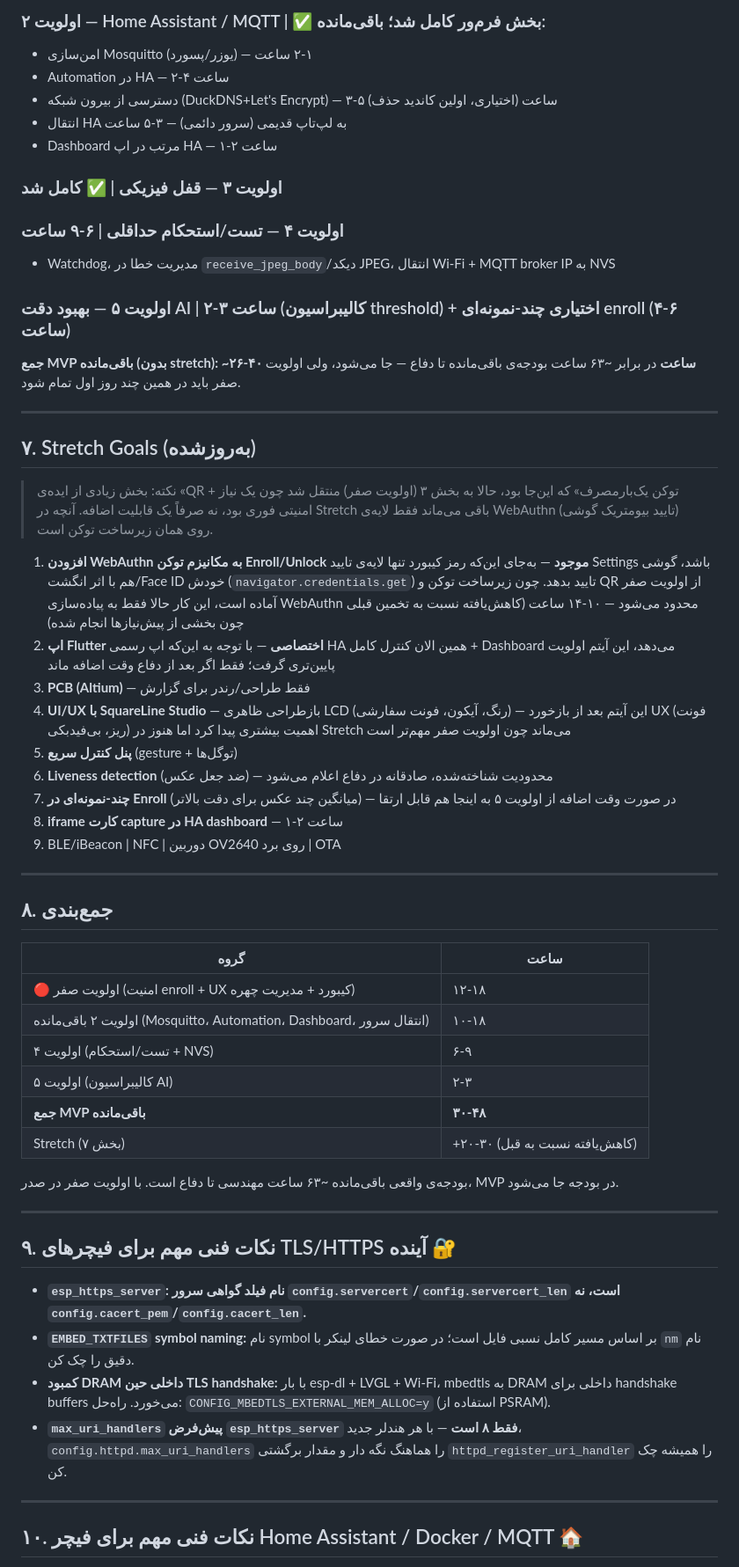
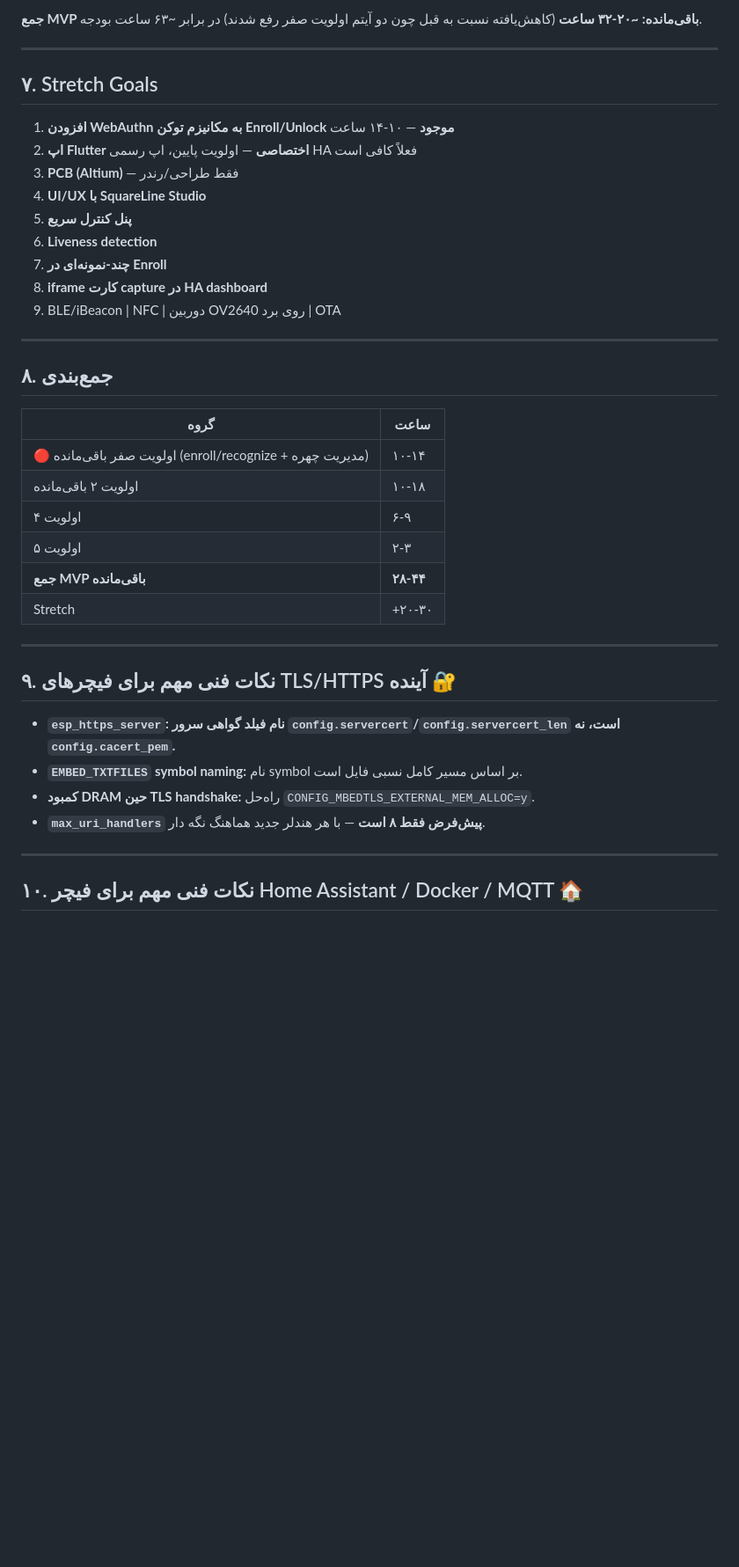
Before and after one commit to MohammadSoroushRabiei/Smart-Home, a Markdown page: Documents/roadmap.md, the part around one of its changes. Shown at 88% size. Drawn GitHub-style; blank space fills up the shorter version.

```diff
--- a/Documents/roadmap.md
+++ b/Documents/roadmap.md
@@ -119,34 +112,18 @@
 
-### اولویت ۲ — Home Assistant / MQTT | ✅ بخش فرم‌ور کامل شد؛ باقی‌مانده:
-- امن‌سازی Mosquitto (یوزر/پسورد) — ۱-۲ ساعت
-- Automation در HA — ۲-۴ ساعت
-- دسترسی از بیرون شبکه (DuckDNS+Let's Encrypt) — ۳-۵ ساعت (اختیاری، اولین کاندید حذف)
-- انتقال HA به لپ‌تاپ قدیمی (سرور دائمی) — ۳-۵ ساعت
-- Dashboard مرتب در اپ HA — ۱-۲ ساعت
-
-### اولویت ۳ — قفل فیزیکی | ✅ کامل شد
-
-### اولویت ۴ — تست/استحکام حداقلی | ۶-۹ ساعت
-- Watchdog، مدیریت خطا در `receive_jpeg_body`/دیکد JPEG، انتقال Wi-Fi + MQTT broker IP به NVS
-
-### اولویت ۵ — بهبود دقت AI | ۲-۳ ساعت (کالیبراسیون threshold) + اختیاری چند-نمونه‌ای enroll (۴-۶ ساعت)
-
-**جمع MVP باقی‌مانده (بدون stretch): ~۲۶-۴۰ ساعت** در برابر ~۶۳ ساعت بودجه‌ی باقی‌مانده تا دفاع — جا می‌شود، ولی اولویت صفر باید در همین چند روز اول تمام شود.
+**جمع MVP باقی‌مانده: ~۲۰-۳۲ ساعت** (کاهش‌یافته نسبت به قبل چون دو آیتم اولویت صفر رفع شدند) در برابر ~۶۳ ساعت بودجه.
 
 ---
 
-## ۷. Stretch Goals (به‌روزشده)
+## ۷. Stretch Goals
 
-> نکته: بخش زیادی از ایده‌ی «QR + توکن یک‌بارمصرف» که این‌جا بود، حالا به بخش ۳ (اولویت صفر) منتقل شد چون یک نیاز امنیتی فوری بود، نه صرفاً یک قابلیت اضافه. آنچه در Stretch باقی می‌ماند فقط لایه‌ی WebAuthn (تایید بیومتریک گوشی) روی همان زیرساخت توکن است.
-
-1. **افزودن WebAuthn به مکانیزم توکن Enroll/Unlock موجود** — به‌جای این‌که رمز کیبورد تنها لایه‌ی تایید Settings باشد، گوشی هم با اثر انگشت/Face ID خودش (`navigator.credentials.get`) تایید بدهد. چون زیرساخت توکن و QR از اولویت صفر آماده است، این کار حالا فقط به پیاده‌سازی WebAuthn محدود می‌شود — ۱۰-۱۴ ساعت (کاهش‌یافته نسبت به تخمین قبلی چون بخشی از پیش‌نیازها انجام شده)
-2. **اپ Flutter اختصاصی** — با توجه به این‌که اپ رسمی HA همین الان کنترل کامل + Dashboard می‌دهد، این آیتم اولویت پایین‌تری گرفت؛ فقط اگر بعد از دفاع وقت اضافه ماند
-3. **PCB (Altium)** — فقط طراحی/رندر برای گزارش
-4. **UI/UX با SquareLine Studio** — بازطراحی ظاهری LCD (رنگ، آیکون، فونت سفارشی) — این آیتم بعد از بازخورد UX (فونت ریز، بی‌فیدبکی) اهمیت بیشتری پیدا کرد اما هنوز در Stretch می‌ماند چون اولویت صفر مهم‌تر است
-5. **پنل کنترل سریع** (gesture + توگل‌ها)
-6. **Liveness detection** (ضد جعل عکس) — محدودیت شناخته‌شده، صادقانه در دفاع اعلام می‌شود
-7. **چند-نمونه‌ای در Enroll** (میانگین چند عکس برای دقت بالاتر) — در صورت وقت اضافه از اولویت ۵ به اینجا هم قابل ارتقا
-8. **iframe کارت capture در HA dashboard** — ۱-۲ ساعت
+1. **افزودن WebAuthn به مکانیزم توکن Enroll/Unlock موجود** — ۱۰-۱۴ ساعت
+2. **اپ Flutter اختصاصی** — اولویت پایین، اپ رسمی HA فعلاً کافی است
+3. **PCB (Altium)** — فقط طراحی/رندر
+4. **UI/UX با SquareLine Studio**
+5. **پنل کنترل سریع**
+6. **Liveness detection**
+7. **چند-نمونه‌ای در Enroll**
+8. **iframe کارت capture در HA dashboard**
 9. BLE/iBeacon | NFC | دوربین OV2640 روی برد | OTA
 
 ---
@@ -155,23 +132,21 @@
 
 | گروه | ساعت |
 |---|---|
-| 🔴 اولویت صفر (امنیت enroll + UX کیبورد + مدیریت چهره) | ۱۲-۱۸ |
-| اولویت ۲ باقی‌مانده (Mosquitto، Automation، Dashboard، انتقال سرور) | ۱۰-۱۸ |
-| اولویت ۴ (تست/استحکام + NVS) | ۶-۹ |
-| اولویت ۵ (کالیبراسیون AI) | ۲-۳ |
-| **جمع MVP باقی‌مانده** | **۳۰-۴۸** |
-| Stretch (بخش ۷) | +۲۰-۳۰ (کاهش‌یافته نسبت به قبل) |
-
-بودجه‌ی واقعی باقی‌مانده ~۶۳ ساعت مهندسی تا دفاع است. با اولویت صفر در صدر، MVP در بودجه جا می‌شود.
+| 🔴 اولویت صفر باقی‌مانده (enroll/recognize + مدیریت چهره) | ۱۰-۱۴ |
+| اولویت ۲ باقی‌مانده | ۱۰-۱۸ |
+| اولویت ۴ | ۶-۹ |
+| اولویت ۵ | ۲-۳ |
+| **جمع MVP باقی‌مانده** | **۲۸-۴۴** |
+| Stretch | +۲۰-۳۰ |
 
 ---
 
 ## ۹. نکات فنی مهم برای فیچرهای TLS/HTTPS آینده 🔐
 
-- **`esp_https_server`: نام فیلد گواهی سرور `config.servercert`/`config.servercert_len` است، نه `config.cacert_pem`/`config.cacert_len`.**
-- **`EMBED_TXTFILES` symbol naming:** نام symbol بر اساس مسیر کامل نسبی فایل است؛ در صورت خطای لینکر با `nm` نام دقیق را چک کن.
-- **کمبود DRAM داخلی حین TLS handshake:** با بار esp-dl + LVGL + Wi-Fi، mbedtls به DRAM داخلی برای handshake buffers می‌خورد. راه‌حل: `CONFIG_MBEDTLS_EXTERNAL_MEM_ALLOC=y` (استفاده از PSRAM).
-- **`max_uri_handlers` پیش‌فرض `esp_https_server` فقط ۸ است** — با هر هندلر جدید، `config.httpd.max_uri_handlers` را هماهنگ نگه دار و مقدار برگشتی `httpd_register_uri_handler` را همیشه چک کن.
+- **`esp_https_server`: نام فیلد گواهی سرور `config.servercert`/`config.servercert_len` است، نه `config.cacert_pem`.**
+- **`EMBED_TXTFILES` symbol naming:** نام symbol بر اساس مسیر کامل نسبی فایل است.
+- **کمبود DRAM حین TLS handshake:** راه‌حل `CONFIG_MBEDTLS_EXTERNAL_MEM_ALLOC=y`.
+- **`max_uri_handlers` پیش‌فرض فقط ۸ است** — با هر هندلر جدید هماهنگ نگه دار.
 
 ---
 
```
Also changed, not shown: other parts of Documents/roadmap.md (+67 -65 lines).
